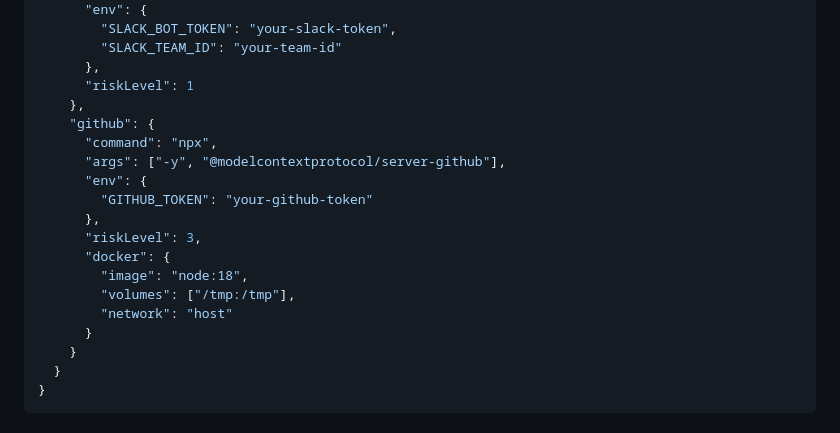
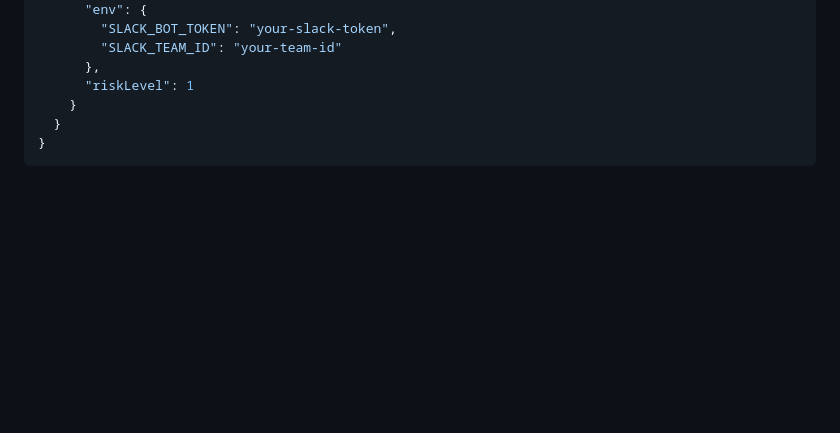
Before and after one commit to INQUIRELAB/mcp-bridge-api, a Markdown page: README.md, the part around the change. Rendered like a GitHub page; blank space fills up the shorter version.

```diff
--- a/README.md
+++ b/README.md
@@ -226,19 +226,6 @@ Risk levels are optional for backward compatibility. You can configure risk leve
         "SLACK_TEAM_ID": "your-team-id"
       },
       "riskLevel": 1
-    },
-    "github": {
-      "command": "npx",
-      "args": ["-y", "@modelcontextprotocol/server-github"],
-      "env": {
-        "GITHUB_TOKEN": "your-github-token"
-      },
-      "riskLevel": 3,
-      "docker": {
-        "image": "node:18",
-        "volumes": ["/tmp:/tmp"],
-        "network": "host"
-      }
     }
   }
 }
```
